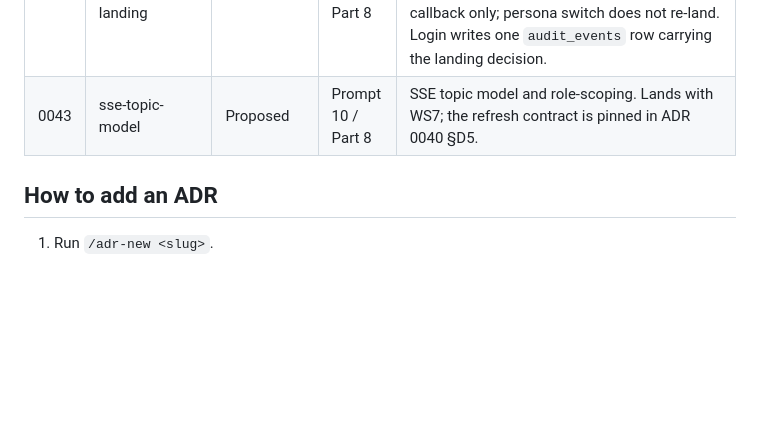
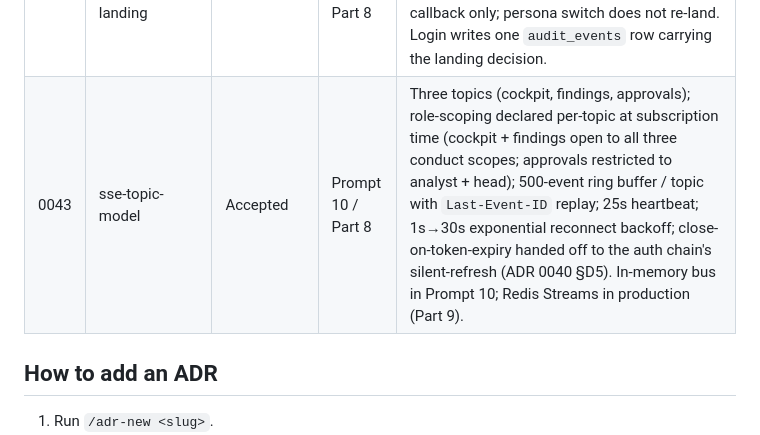
Before and after one commit to WBG-ITS-Innovation/sbs-peru-sandbox, a Markdown page: docs/adr/README.md, the part around the change. Drawn GitHub-style; blank space fills up the shorter version.

```diff
--- a/docs/adr/README.md
+++ b/docs/adr/README.md
@@ -51,7 +51,7 @@ Every Accepted ADR must contain a `## Precedent` section citing a specific secti
 | 0040 | supervisor-session-auth               | Accepted | Prompt 10 / Part 8   | Supervisor-edge auth chain (separate from the institutional edge of ADRs 0031/0032/0033). Authorization Code with PKCE for login (RFC 9700 §2.1.1); opaque session cookie keyed to a server-side store, tokens never in the browser; CSRF double-submit on non-GET; SSE refresh contract preserves topic + Last-Event-ID; Keycloak `25.0.6` realm-import seeding (not init script); three demo role scopes; ROPC carve-out for demo-mode persona switcher, feature-flagged. |
 | 0041 | visual-design-system                  | Accepted | Prompt 10 / Part 8   | shadcn/ui base + Radix primitives copied into repo source; every severity / status colour bound to semantic CSS custom properties (no literal hex in components); EmptyState is a four-piece component (icon + title + body + primary action + optional secondary link), not a stub; component index page at `/app/_components` (canonically reachable, not gated); Bloomberg Terminal calibration via Inter font-features, tabular-nums on numbers, gold `--focus-ring` for visibility on navy, 2px radius and zebra-on-subtle for tables. Ships 14 primitives; 4 reserved (Radio, Textarea, Popover, Toggle). |
 | 0042 | role-based-default-landing            | Accepted | Prompt 10 / Part 8   | Static role → landing-route map in `app/src/auth/landing.ts`: supervisor → cockpit, analyst → findings, head → approvals; fallback → cockpit. Landing fires on OAuth callback only; persona switch does not re-land. Login writes one `audit_events` row carrying the landing decision. |
-| 0043 | sse-topic-model                       | Proposed | Prompt 10 / Part 8   | SSE topic model and role-scoping. Lands with WS7; the refresh contract is pinned in ADR 0040 §D5. |
+| 0043 | sse-topic-model                       | Accepted | Prompt 10 / Part 8   | Three topics (cockpit, findings, approvals); role-scoping declared per-topic at subscription time (cockpit + findings open to all three conduct scopes; approvals restricted to analyst + head); 500-event ring buffer / topic with `Last-Event-ID` replay; 25s heartbeat; 1s→30s exponential reconnect backoff; close-on-token-expiry handed off to the auth chain's silent-refresh (ADR 0040 §D5). In-memory bus in Prompt 10; Redis Streams in production (Part 9). |
 
 ## How to add an ADR
 
```
Also changed, not shown: docs/adr/0043-sse-topic-model.md (added, +102 -0 lines).
